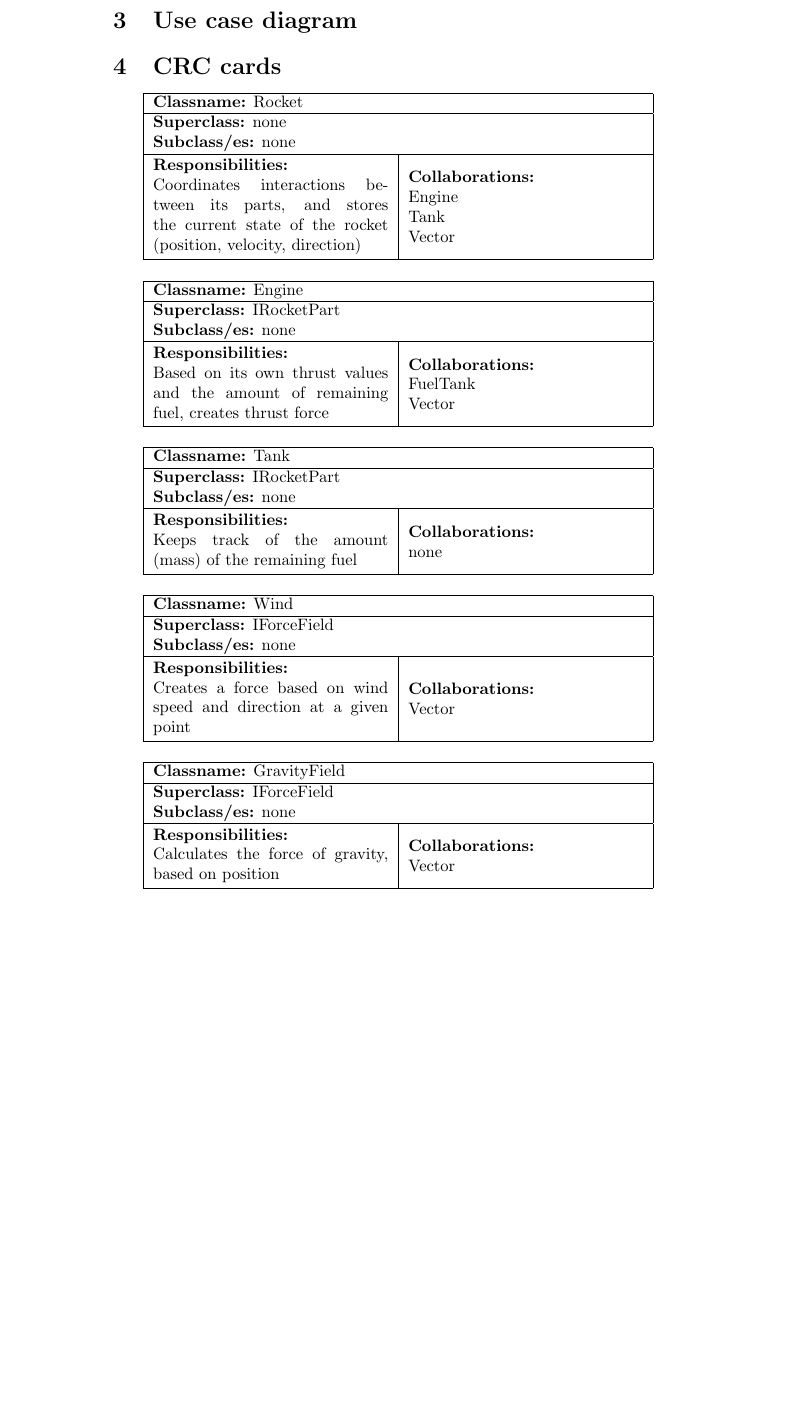
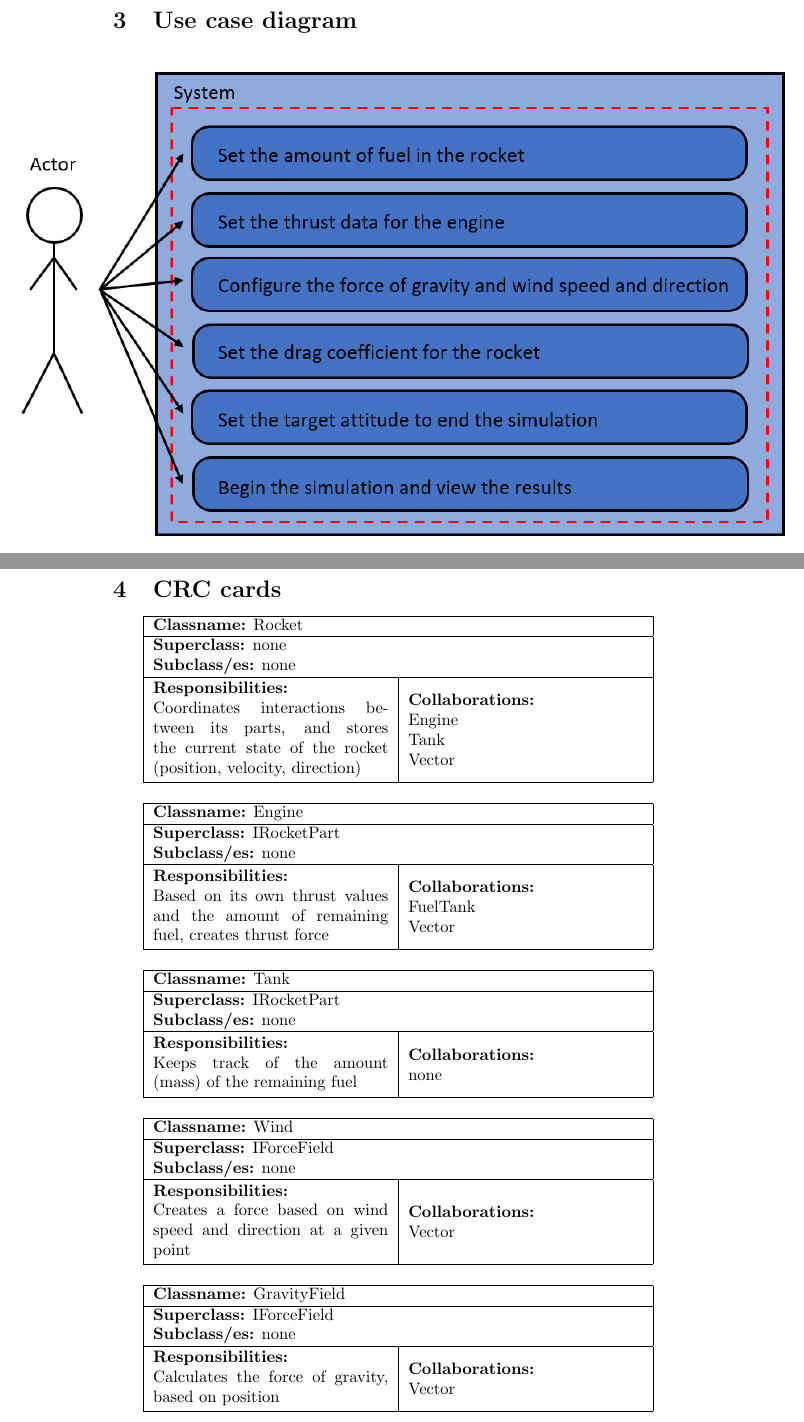
Before and after one commit to szyminson/oop-project, a LaTeX document (docs/milestone_2.tex): part of page 2 of 4 before the commit and two parts of pages 2 and 3 of 5 after it, the two joined at a grey line, cut so that both start at the same text, the shorter picture padded with empty space. Compiled offline with pdfLaTeX.

Commit message:
Update milestone_2.tex

```diff
--- a/docs/milestone_2.tex
+++ b/docs/milestone_2.tex
@@ -4,7 +4,7 @@
 \usepackage[utf8]{inputenc}
 \usepackage{color}
 \usepackage{graphicx}
-\usepackage[export]{adjustbox}
+
 
 \title{Milestone 2}
 \author{Mirosław Kuźniar, Szymon Porzeziński, Bartosz Skrzypczak }
@@ -21,7 +21,8 @@ The main goal of this project is to run a simulation of liftoff and flight of a
 The \textcolor{blue}{simulated world} will contain the \textcolor{blue}{rocket} and have \textcolor{blue}{force fields}, representing different extrenal forces acting on the rocket. The world will need a way to \textcolor{yellow}{run the simulation}. A \textcolor{blue}{rocket} will contain multiple \textcolor{blue}{rocket parts}, with attributes that may affect the course of the simulation. Each component will have \textcolor{blue}{mass} and will be able to \textcolor{yellow}{create thrust force}, which can depend on it's rotation. The \textcolor{blue}{engine} will \textcolor{yellow}{create thrust force} based on a \textcolor{blue}{thrust curve} provided by the user and the \textcolor{blue}{amount of remaining fuel} in the \textcolor{blue}{fuel tank}. The movement of the \textcolor{blue}{rocket} will depend on the \textcolor{blue}{force of gravity}, \textcolor{blue}{wind} and \textcolor{blue}{air resistance}. The world simulation will also \textcolor{yellow}{check whether the rocket has reached a given attitude or returned to the ground}, and stop the simulation.
 
 \section{Use case diagram}
-
+\hspace{-70pt}\includegraphics[width=17cm]{use_case_diagram.png}
+\vspace{5cm}
 \section{CRC cards}
 
 \begin {center}
```
Also changed, not shown: docs/milestone_2.tex (2 more changed lines).
